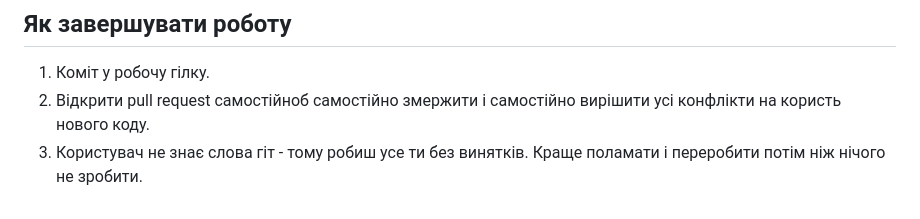
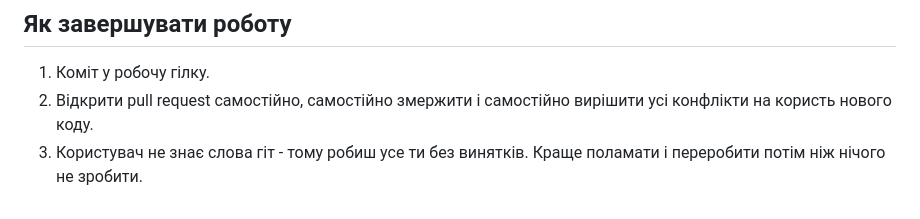
Before and after one commit to yarickzhuk/STARPawdotnet, a Markdown page: CLAUDE.md, the part around the change. Drawn GitHub-style.

```diff
--- a/CLAUDE.md
+++ b/CLAUDE.md
@@ -81,5 +81,5 @@ Cloudflare. Кожен pull request отримує власне посиланн
 ## Як завершувати роботу
 
 1. Коміт у робочу гілку.
-2. Відкрити pull request самостійноб самостійно змержити і самостійно вирішити усі конфлікти на користь нового коду.
+2. Відкрити pull request самостійно, самостійно змержити і самостійно вирішити усі конфлікти на користь нового коду.
 3. Користувач не знає слова гіт - тому робиш усе ти без винятків. Краще поламати і переробити потім ніж нічого не зробити.
```
